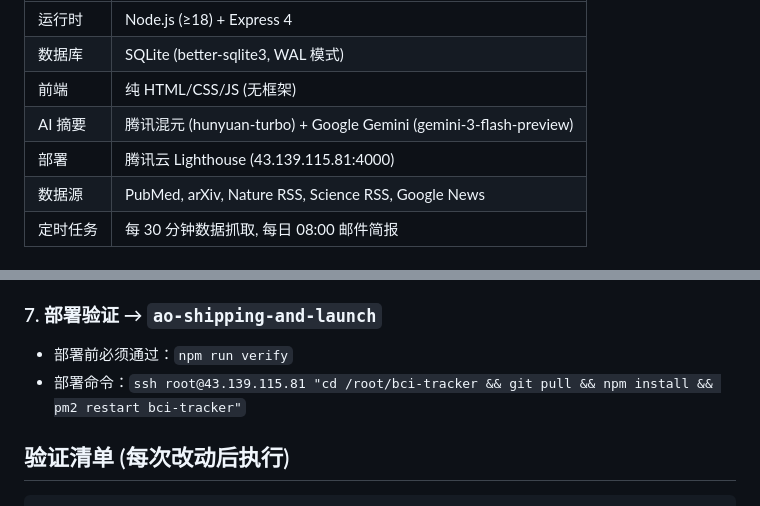
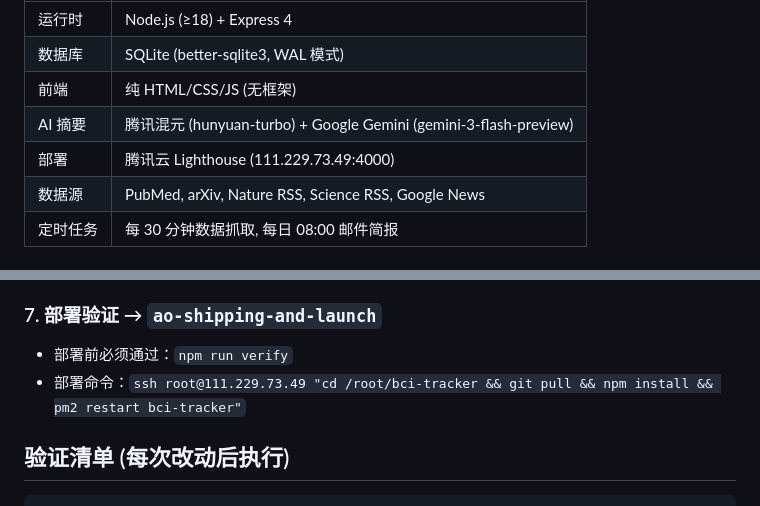
Before and after one commit to xtrailbeima/bci-tracker, a Markdown page: AGENTS.md, 2 parts joined by grey strips. Drawn GitHub-style.

Commit message:
docs: 更新新服务器部署IP和部署命令

```diff
--- a/AGENTS.md
+++ b/AGENTS.md
@@ -13,7 +13,7 @@ BCI Tracker 是一个 **脑机接口行业动态看板**，面向 NeuroWorm 团
 | 数据库 | SQLite (better-sqlite3, WAL 模式) |
 | 前端 | 纯 HTML/CSS/JS (无框架) |
 | AI 摘要 | 腾讯混元 (hunyuan-turbo) + Google Gemini (gemini-3-flash-preview) |
-| 部署 | 腾讯云 Lighthouse (43.139.115.81:4000) |
+| 部署 | 腾讯云 Lighthouse (111.229.73.49:4000) |
 | 数据源 | PubMed, arXiv, Nature RSS, Science RSS, Google News |
 | 定时任务 | 每 30 分钟数据抓取, 每日 08:00 邮件简报 |
 
@@ -92,7 +92,7 @@ chore: 构建、依赖等杂项
 
 ### 7. 部署验证 → `ao-shipping-and-launch`
 - 部署前必须通过：`npm run verify`
-- 部署命令：`ssh root@43.139.115.81 "cd /root/bci-tracker && git pull && npm install && pm2 restart bci-tracker"`
+- 部署命令：`ssh root@111.229.73.49 "cd /root/bci-tracker && git pull && npm install && pm2 restart bci-tracker"`
 
 ## 验证清单 (每次改动后执行)
 
```
